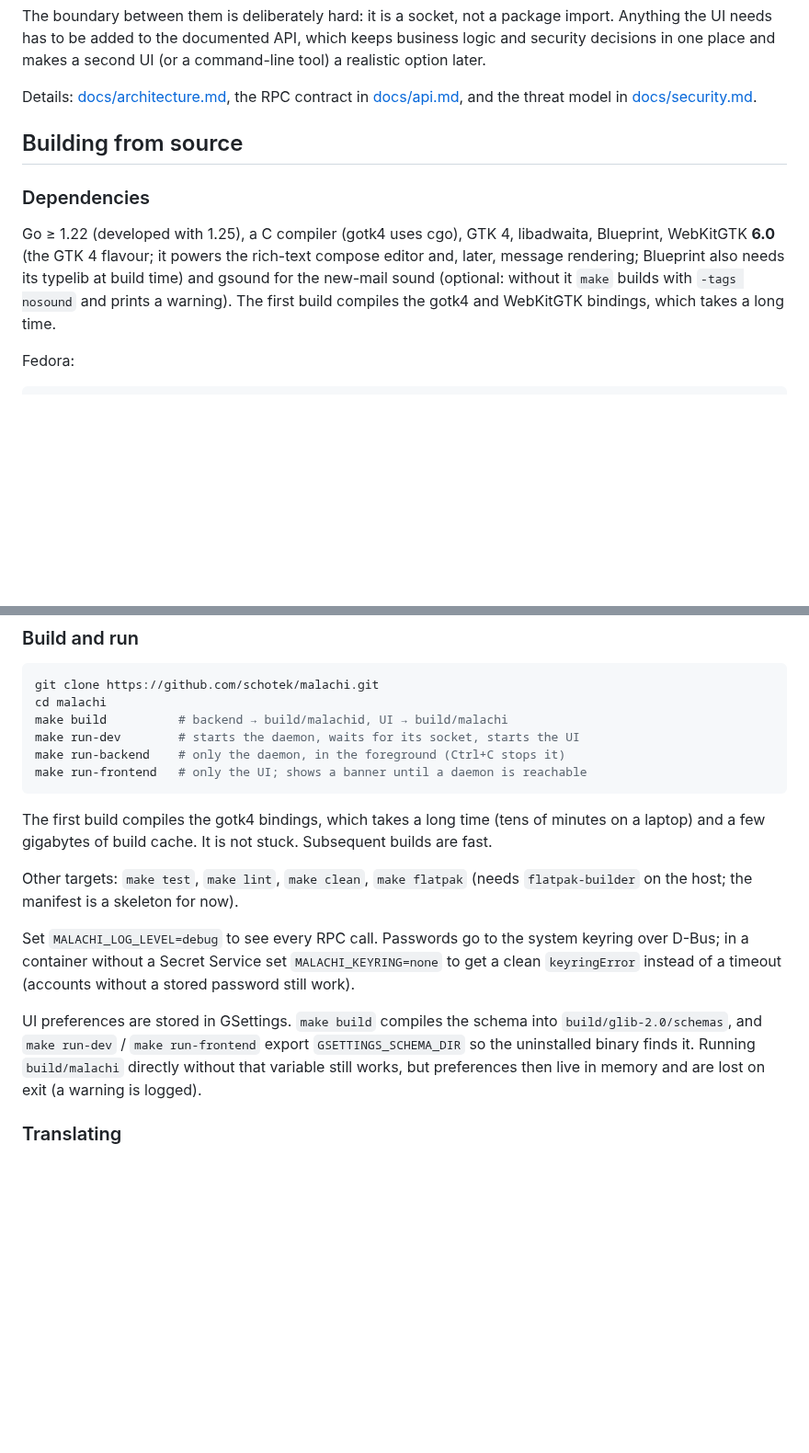
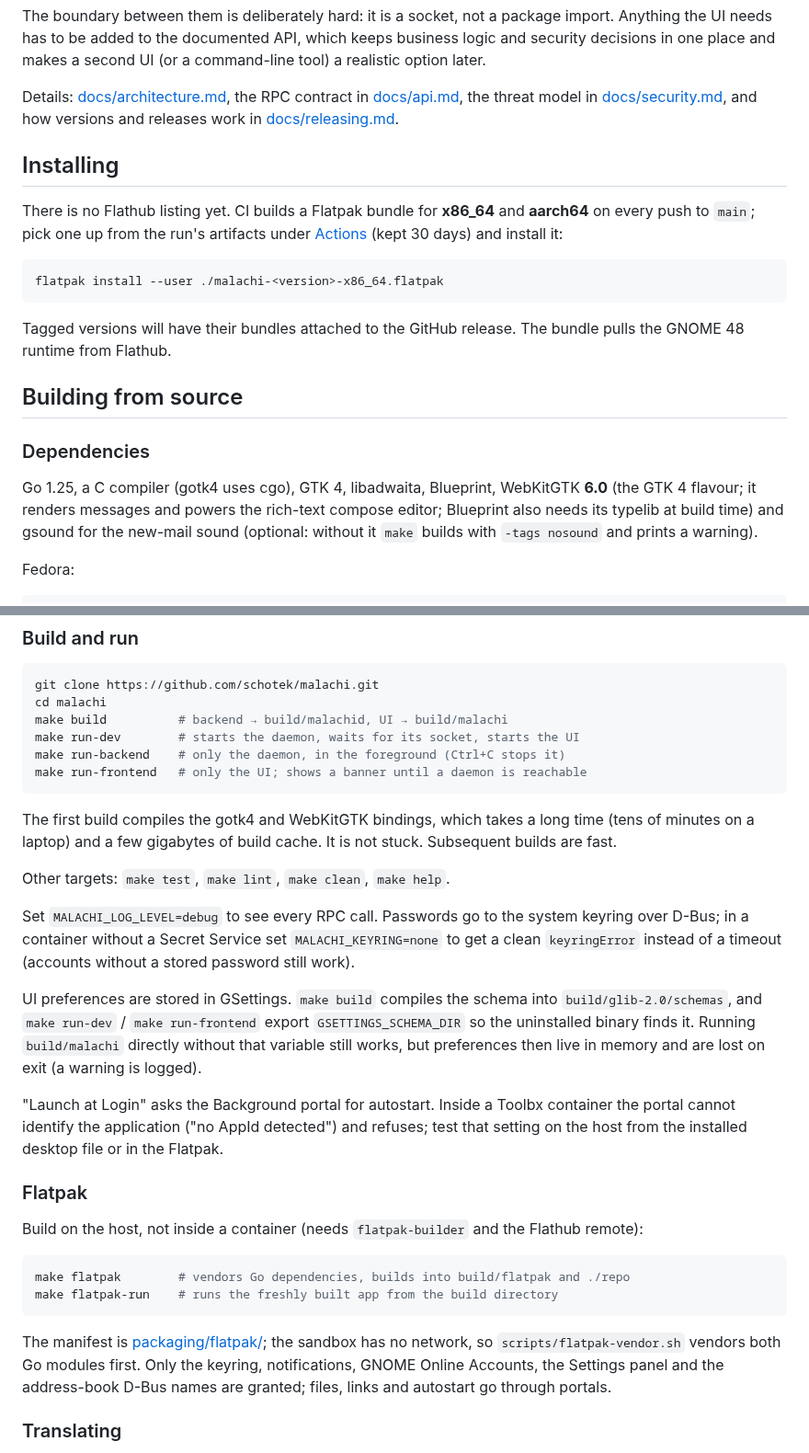
Before and after one commit to schotek/malachi, a Markdown page: README.md, 2 parts joined by grey strips. Shown at 92% size. Drawn GitHub-style; blank space fills up the shorter version.

````diff
--- a/README.md
+++ b/README.md
@@ -62,20 +94,33 @@ which keeps business logic and security decisions in one place and makes a
 second UI (or a command-line tool) a realistic option later.
 
 Details: [docs/architecture.md](docs/architecture.md), the RPC contract in
-[docs/api.md](docs/api.md), and the threat model in
-[docs/security.md](docs/security.md).
+[docs/api.md](docs/api.md), the threat model in
+[docs/security.md](docs/security.md), and how versions and releases work in
+[docs/releasing.md](docs/releasing.md).
+
+## Installing
+
+There is no Flathub listing yet. CI builds a Flatpak bundle for **x86_64**
+and **aarch64** on every push to `main`; pick one up from the run's
+artifacts under [Actions](https://github.com/schotek/malachi/actions)
+(kept 30 days) and install it:
+
+```sh
+flatpak install --user ./malachi-<version>-x86_64.flatpak
+```
+
+Tagged versions will have their bundles attached to the GitHub release.
+The bundle pulls the GNOME 48 runtime from Flathub.
 
 ## Building from source
 
 ### Dependencies
 
-Go ≥ 1.22 (developed with 1.25), a C compiler (gotk4 uses cgo), GTK 4,
-libadwaita, Blueprint, WebKitGTK **6.0** (the GTK 4 flavour; it powers the
-rich-text compose editor and, later, message rendering; Blueprint also
-needs its typelib at build time) and gsound for the new-mail sound
-(optional: without it `make` builds with `-tags nosound` and prints a
-warning). The first build compiles the gotk4 and WebKitGTK bindings, which
-takes a long time.
+Go 1.25, a C compiler (gotk4 uses cgo), GTK 4, libadwaita, Blueprint,
+WebKitGTK **6.0** (the GTK 4 flavour; it renders messages and powers the
+rich-text compose editor; Blueprint also needs its typelib at build time)
+and gsound for the new-mail sound (optional: without it `make` builds with
+`-tags nosound` and prints a warning).
 
 Fedora:
 
@@ -104,12 +149,11 @@ make run-backend    # only the daemon, in the foreground (Ctrl+C stops it)
 make run-frontend   # only the UI; shows a banner until a daemon is reachable
 ```
 
-The first build compiles the gotk4 bindings, which takes a long time (tens
-of minutes on a laptop) and a few gigabytes of build cache. It is not
-stuck. Subsequent builds are fast.
+The first build compiles the gotk4 and WebKitGTK bindings, which takes a
+long time (tens of minutes on a laptop) and a few gigabytes of build cache.
+It is not stuck. Subsequent builds are fast.
 
-Other targets: `make test`, `make lint`, `make clean`, `make flatpak`
-(needs `flatpak-builder` on the host; the manifest is a skeleton for now).
+Other targets: `make test`, `make lint`, `make clean`, `make help`.
 
 Set `MALACHI_LOG_LEVEL=debug` to see every RPC call. Passwords go to the
 system keyring over D-Bus; in a container without a Secret Service set
@@ -121,6 +165,27 @@ into `build/glib-2.0/schemas`, and `make run-dev` / `make run-frontend`
 export `GSETTINGS_SCHEMA_DIR` so the uninstalled binary finds it. Running
 `build/malachi` directly without that variable still works, but preferences
 then live in memory and are lost on exit (a warning is logged).
+
+"Launch at Login" asks the Background portal for autostart. Inside a
+Toolbx container the portal cannot identify the application ("no AppId
+detected") and refuses; test that setting on the host from the installed
+desktop file or in the Flatpak.
+
+### Flatpak
+
+Build on the host, not inside a container (needs `flatpak-builder` and the
+Flathub remote):
+
+```sh
+make flatpak        # vendors Go dependencies, builds into build/flatpak and ./repo
+make flatpak-run    # runs the freshly built app from the build directory
+```
+
+The manifest is [packaging/flatpak/](packaging/flatpak/); the sandbox has
+no network, so `scripts/flatpak-vendor.sh` vendors both Go modules first.
+Only the keyring, notifications, GNOME Online Accounts, the Settings panel
+and the address-book D-Bus names are granted; files, links and autostart go
+through portals.
 
 ### Translating
 
````
Also changed, not shown: other parts of README.md (+57 -31 lines).
